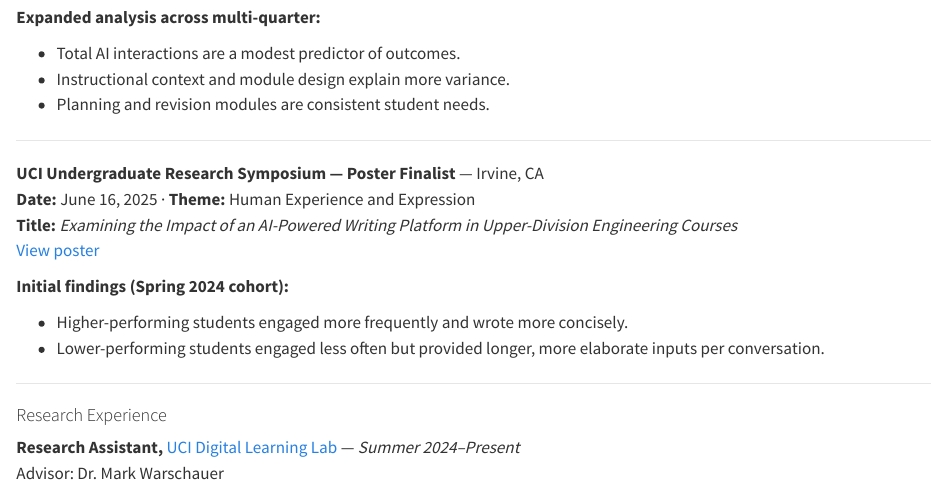
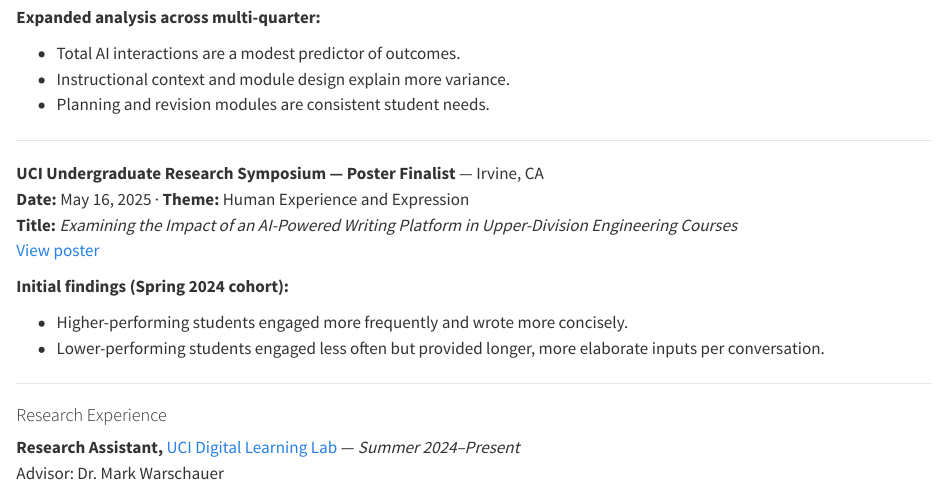
Before and after one commit to ruiliw5/ruiliw5.github.io, a Quarto document (research.qmd): the page in a window 1100 px wide, from 210 px down. Rendered offline with R 4.5, knitr and Pandoc in place of Quarto, with nearby package versions.

Commit message:
date revised

```diff
--- a/research.qmd
+++ b/research.qmd
@@ -19,7 +19,7 @@ format: html
 ------------------------------------------------------------------------
 
 **UCI Undergraduate Research Symposium — Poster Finalist** — Irvine, CA\
-**Date:** June 16, 2025 · **Theme:** Human Experience and Expression\
+**Date:** May 16, 2025 · **Theme:** Human Experience and Expression\
 **Title:** *Examining the Impact of an AI-Powered Writing Platform in Upper-Division Engineering Courses*\
 [View poster](media/Poster.pdf)
 
```
Also changed, not shown: docs/search.json, 1 other file.
